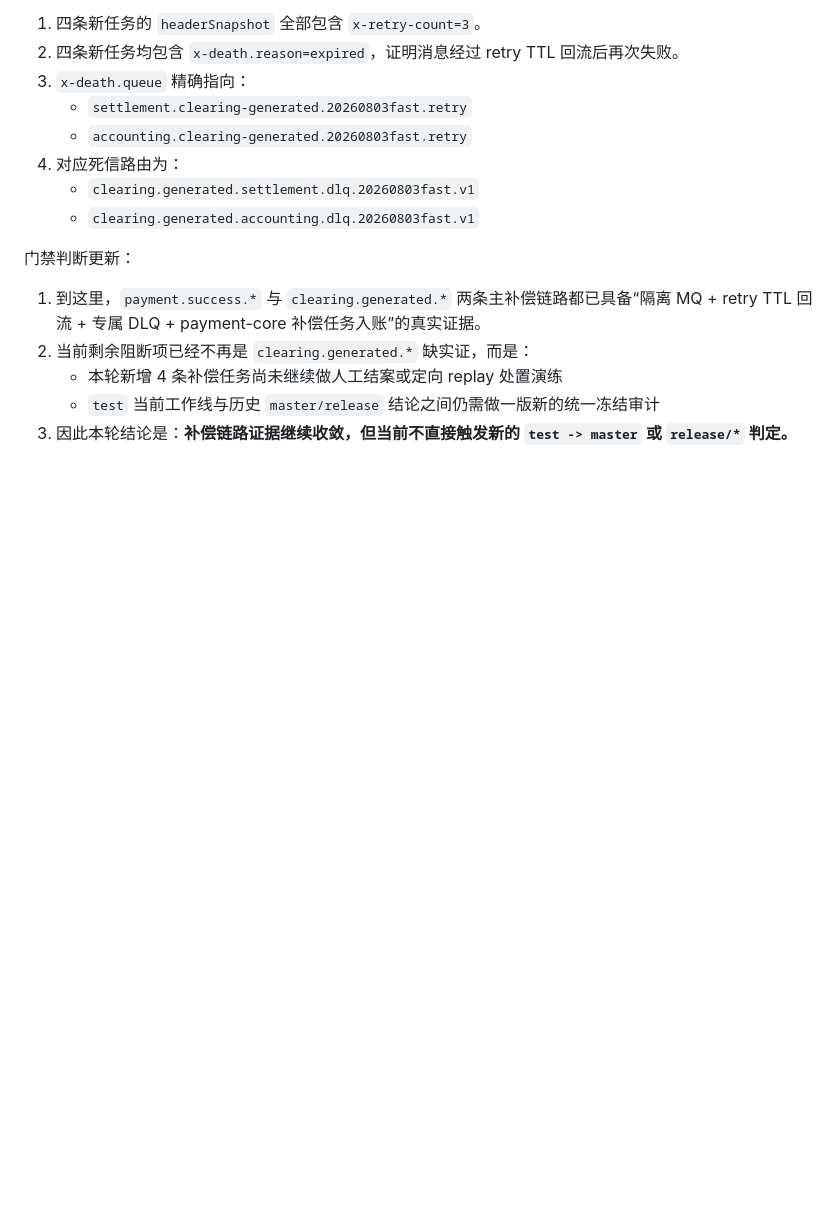
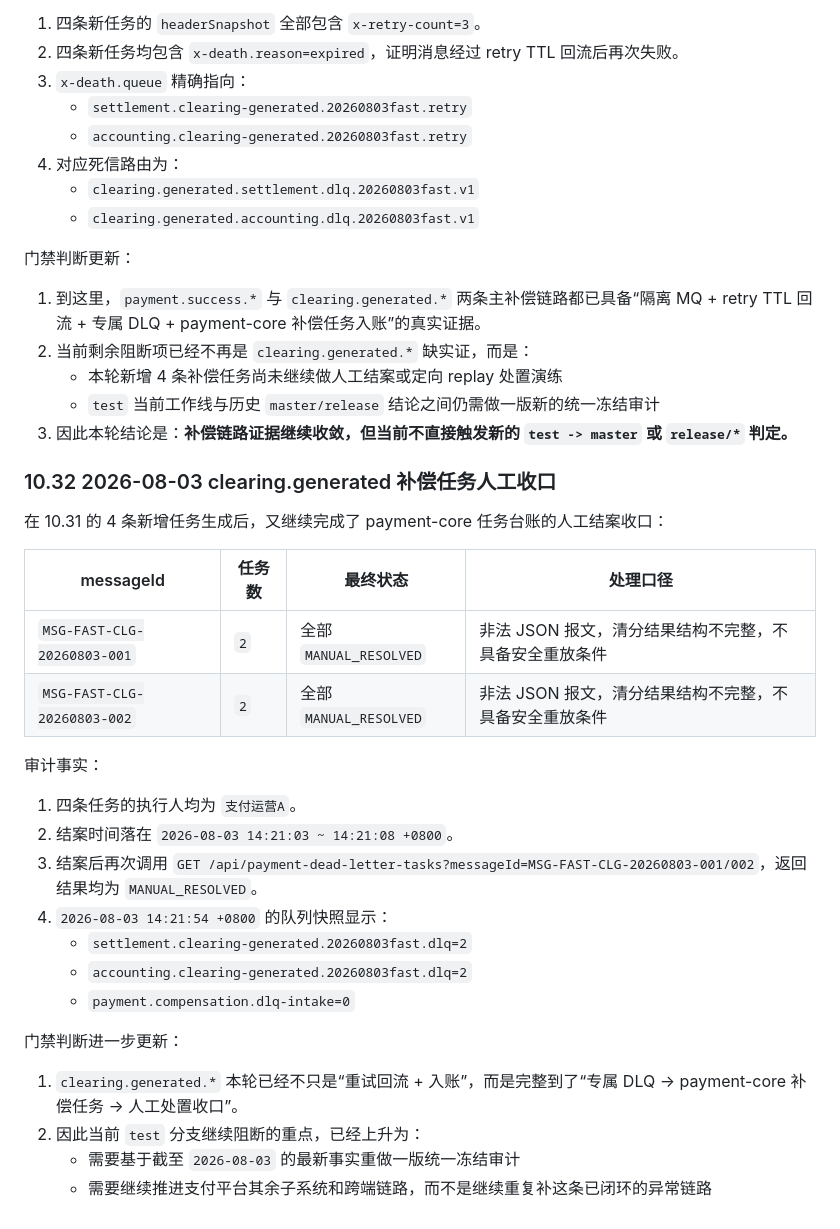
Before and after one commit to 2074623967/Housekeeping, a Markdown page: docs/集成交付门禁审计.md, the part around the change. GitHub-like rendering; blank space fills up the shorter version.

```diff
--- a/docs/集成交付门禁审计.md
+++ b/docs/集成交付门禁审计.md
@@ -760,3 +760,29 @@ Repository: /Users/abc123/apache-maven-3.9.16/repository
    - 本轮新增 4 条补偿任务尚未继续做人工结案或定向 replay 处置演练
    - `test` 当前工作线与历史 `master/release` 结论之间仍需做一版新的统一冻结审计
 3. 因此本轮结论是：**补偿链路证据继续收敛，但当前不直接触发新的 `test -> master` 或 `release/*` 判定。**
+
+### 10.32 2026-08-03 clearing.generated 补偿任务人工收口
+
+在 10.31 的 4 条新增任务生成后，又继续完成了 payment-core 任务台账的人工结案收口：
+
+| messageId | 任务数 | 最终状态 | 处理口径 |
+| --- | --- | --- | --- |
+| `MSG-FAST-CLG-20260803-001` | `2` | 全部 `MANUAL_RESOLVED` | 非法 JSON 报文，清分结果结构不完整，不具备安全重放条件 |
+| `MSG-FAST-CLG-20260803-002` | `2` | 全部 `MANUAL_RESOLVED` | 非法 JSON 报文，清分结果结构不完整，不具备安全重放条件 |
+
+审计事实：
+
+1. 四条任务的执行人均为 `支付运营A`。
+2. 结案时间落在 `2026-08-03 14:21:03 ~ 14:21:08 +0800`。
+3. 结案后再次调用 `GET /api/payment-dead-letter-tasks?messageId=MSG-FAST-CLG-20260803-001/002`，返回结果均为 `MANUAL_RESOLVED`。
+4. `2026-08-03 14:21:54 +0800` 的队列快照显示：
+   - `settlement.clearing-generated.20260803fast.dlq=2`
+   - `accounting.clearing-generated.20260803fast.dlq=2`
+   - `payment.compensation.dlq-intake=0`
+
+门禁判断进一步更新：
+
+1. `clearing.generated.*` 本轮已经不只是“重试回流 + 入账”，而是完整到了“专属 DLQ -> payment-core 补偿任务 -> 人工处置收口”。
+2. 因此当前 `test` 分支继续阻断的重点，已经上升为：
+   - 需要基于截至 `2026-08-03` 的最新事实重做一版统一冻结审计
+   - 需要继续推进支付平台其余子系统和跨端链路，而不是继续重复补这条已闭环的异常链路
```
Also changed, not shown: docs/2026-08-03-隔离MQ补偿演练记录.md (+25 -0 lines).
